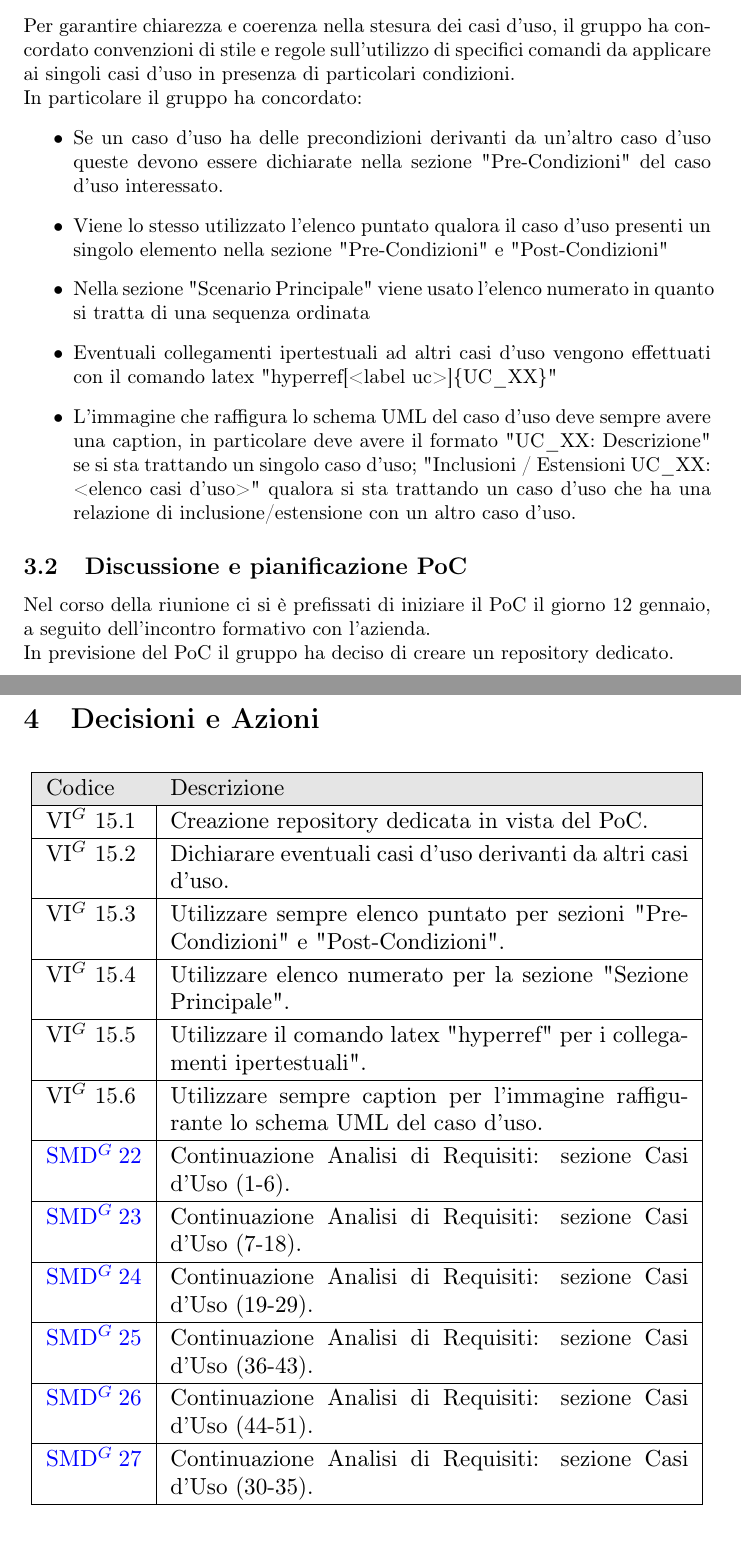
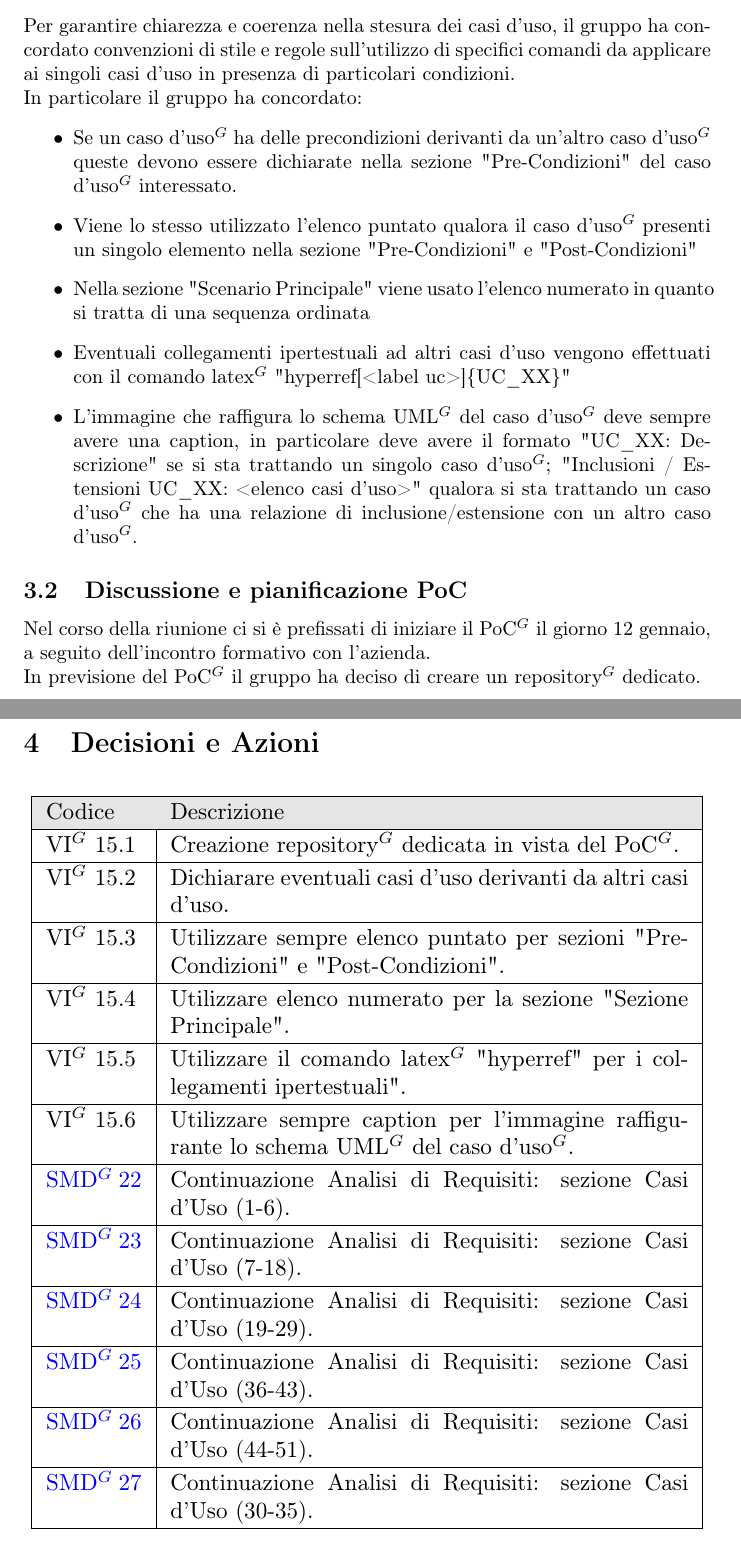
Before and after one commit to NullPointersGroup/Documentazione, a LaTeX document (src/RTB/Verbali Interni/2025-12-29_verbale_interno/2025-12-29_verbale_interno.tex, which reads src/RTB/Verbali Interni/2025-12-29_verbale_interno/content/decisioni_azioni.tex, src/RTB/Verbali Interni/2025-12-29_verbale_interno/content/diario.tex): two parts of pages 5 and 6 of 6, joined at a grey line, cut so that both start at the same text. Compiled offline with pdfLaTeX.

Commit message:
Auto: PDF compilati

```diff
--- a/src/RTB/Verbali Interni/2025-12-29_verbale_interno/content/decisioni_azioni.tex
+++ b/src/RTB/Verbali Interni/2025-12-29_verbale_interno/content/decisioni_azioni.tex
@@ -9,7 +9,7 @@
 			\rowcolor[gray]{0.9}
 			Codice & Descrizione \\
 			\hline
-			VI$^G$ 15.1 & Creazione repository dedicata in vista del PoC.\\
+			VI$^G$ 15.1 & Creazione repository$^G$ dedicata in vista del PoC$^G$.\\
 			\hline
 			VI$^G$ 15.2 & Dichiarare eventuali casi d'uso derivanti da altri casi d'uso.\\
 			\hline
@@ -17,9 +17,9 @@
 			\hline
 			VI$^G$ 15.4 & Utilizzare elenco numerato per la sezione "Sezione Principale".\\
 			\hline
-			VI$^G$ 15.5 & Utilizzare il comando latex "hyperref" per i collegamenti ipertestuali".\\
+			VI$^G$ 15.5 & Utilizzare il comando latex$^G$ "hyperref" per i collegamenti ipertestuali".\\
 			\hline
-			VI$^G$ 15.6 & Utilizzare sempre caption per l'immagine raffigurante lo schema UML del caso d'uso.\\
+			VI$^G$ 15.6 & Utilizzare sempre caption per l'immagine raffigurante lo schema UML$^G$ del caso d'uso$^G$.\\
 			\hline
 			\href{https://github$^G$.com/NullPointersGroup/Documentazione/issues/108}{SMD$^G$ 22} & Continuazione Analisi di Requisiti: sezione Casi d'Uso (1-6). \\
 			\hline
@@ -31,7 +31,7 @@
 			\hline
 			\href{https://github$^G$.com/NullPointersGroup/Documentazione/issues/112}{SMD$^G$ 26} & Continuazione Analisi di Requisiti: sezione Casi d'Uso (44-51). \\
 			\hline
-			\href{https://github.com/NullPointersGroup/Documentazione/issues/120}{SMD$^G$ 27}& Continuazione Analisi di Requisiti: sezione Casi d'Uso (30-35). \\
+			\href{https://github$^G$.com/NullPointersGroup/Documentazione/issues/120}{SMD$^G$ 27}& Continuazione Analisi di Requisiti: sezione Casi d'Uso (30-35). \\
 			\hline
 		\end{tabular}
 	}
--- a/src/RTB/Verbali Interni/2025-12-29_verbale_interno/content/diario.tex
+++ b/src/RTB/Verbali Interni/2025-12-29_verbale_interno/content/diario.tex
@@ -3,13 +3,13 @@
 Per garantire chiarezza e coerenza nella stesura dei casi d'uso, il gruppo ha concordato convenzioni di stile e regole sull'utilizzo di specifici comandi da applicare ai singoli casi d'uso in presenza di particolari condizioni.\\
 In particolare il gruppo ha concordato:
 \begin{itemize}
-    \item Se un caso d'uso ha delle precondizioni derivanti da un'altro caso d'uso queste devono essere dichiarate nella sezione "Pre-Condizioni" del caso d'uso interessato.
-    \item Viene lo stesso utilizzato l'elenco puntato qualora il caso d'uso presenti un singolo elemento nella sezione "Pre-Condizioni" e "Post-Condizioni"
+    \item Se un caso d'uso$^G$ ha delle precondizioni derivanti da un'altro caso d'uso$^G$ queste devono essere dichiarate nella sezione "Pre-Condizioni" del caso d'uso$^G$ interessato.
+    \item Viene lo stesso utilizzato l'elenco puntato qualora il caso d'uso$^G$ presenti un singolo elemento nella sezione "Pre-Condizioni" e "Post-Condizioni"
     \item Nella sezione "Scenario Principale" viene usato l'elenco numerato in quanto si tratta di una sequenza ordinata
-    \item Eventuali collegamenti ipertestuali ad altri casi d'uso vengono effettuati con il comando latex "hyperref[<label uc>]\{UC\_XX\}"
-    \item L'immagine che raffigura lo schema UML del caso d'uso deve sempre avere una caption, in particolare deve avere il formato "UC\_XX: Descrizione" se si sta trattando un singolo caso d'uso; "Inclusioni / Estensioni UC\_XX: <elenco casi d'uso>" qualora si sta trattando un caso d'uso che ha una relazione di inclusione/estensione con un altro caso d'uso.
+    \item Eventuali collegamenti ipertestuali ad altri casi d'uso vengono effettuati con il comando latex$^G$ "hyperref[<label uc>]\{UC\_XX\}"
+    \item L'immagine che raffigura lo schema UML$^G$ del caso d'uso$^G$ deve sempre avere una caption, in particolare deve avere il formato "UC\_XX: Descrizione" se si sta trattando un singolo caso d'uso$^G$; "Inclusioni / Estensioni UC\_XX: <elenco casi d'uso>" qualora si sta trattando un caso d'uso$^G$ che ha una relazione di inclusione/estensione con un altro caso d'uso$^G$.
 \end{itemize}
 
 \subsection{Discussione e pianificazione PoC}
-Nel corso della riunione ci si è prefissati di iniziare il PoC il giorno 12 gennaio, a seguito dell'incontro formativo con l'azienda.\\
-In previsione del PoC il gruppo ha deciso di creare un repository dedicato.
+Nel corso della riunione ci si è prefissati di iniziare il PoC$^G$ il giorno 12 gennaio, a seguito dell'incontro formativo con l'azienda.\\
+In previsione del PoC$^G$ il gruppo ha deciso di creare un repository$^G$ dedicato.
```
Also changed, not shown: src/RTB/Verbali Interni/2025-12-29_verbale_interno/content/odg.tex (+1 -1 lines), output/Diario Di Bordo/RTB/2025-11-10_Diario_di_Bordo.pdf, output/Diario Di Bordo/RTB/2025-11-17_Diario_di_Bordo.pdf, output/Diario Di Bordo/RTB/2025-11-24_Diario_di_Bordo.pdf, output/Diario Di Bordo/RTB/2025-12-01_Diario_di_Bordo.pdf, output/Diario Di Bordo/RTB/2025-12-15_Diario_di_Bordo.pdf, output/RTB/Documenti Esterni/Analisi_dei_Requisiti.pdf, output/RTB/Documenti Esterni/Piano_di_Qualifica.pdf, 16 other files.
